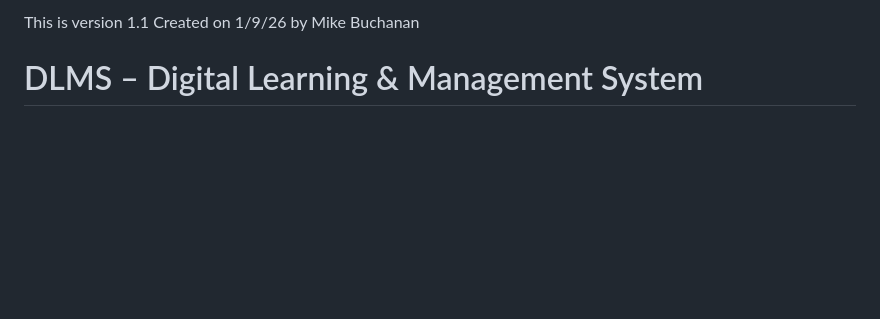
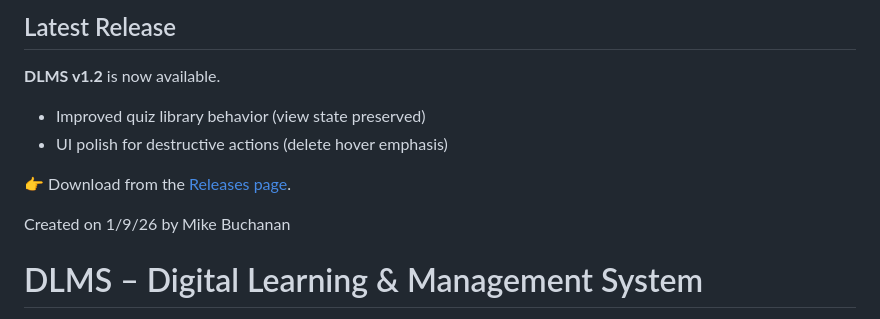
Before and after one commit to drakahari/auto_quiz, a Markdown page: README.md, the part around the change. Rendered like a GitHub page; blank space fills up the shorter version.

Commit message:
Update README for DLMS v1.2 release
Updated README to reflect the latest release and improvements.

```diff
--- a/README.md
+++ b/README.md
@@ -1,4 +1,12 @@
-This is version 1.1
+## Latest Release
+
+**DLMS v1.2** is now available.
+
+- Improved quiz library behavior (view state preserved)
+- UI polish for destructive actions (delete hover emphasis)
+
+👉 Download from the [Releases page](../../releases).
+
 Created on 1/9/26 by Mike Buchanan
 
 # DLMS – Digital Learning & Management System
```
